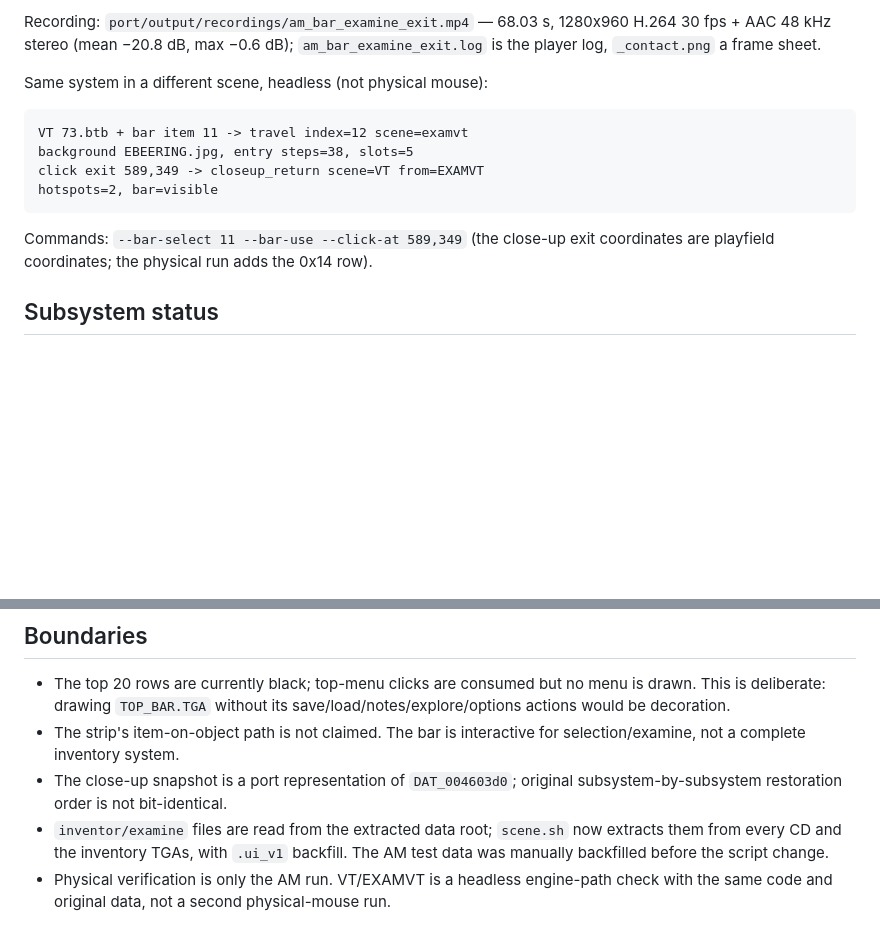
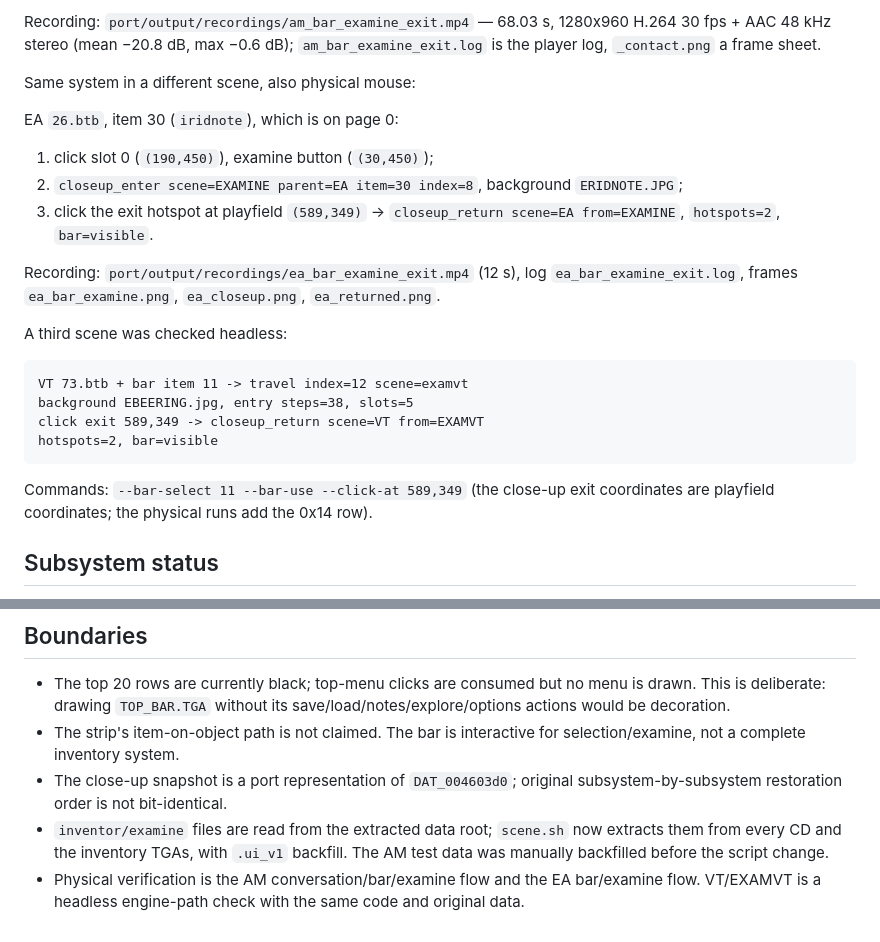
Before and after one commit to baturkacamak/openbyzantine, a Markdown page: analysis/rea/INVENTORY_AND_CLOSEUP.md, 2 parts joined by grey strips. Drawn GitHub-style; blank space fills up the shorter version.

````diff
--- a/analysis/rea/INVENTORY_AND_CLOSEUP.md
+++ b/analysis/rea/INVENTORY_AND_CLOSEUP.md
@@ -122,7 +122,21 @@ Recording: `port/output/recordings/am_bar_examine_exit.mp4` — 68.03 s,
 1280x960 H.264 30 fps + AAC 48 kHz stereo (mean −20.8 dB, max −0.6 dB);
 `am_bar_examine_exit.log` is the player log, `_contact.png` a frame sheet.
 
-Same system in a different scene, headless (not physical mouse):
+Same system in a different scene, also physical mouse:
+
+EA `26.btb`, item 30 (`iridnote`), which is on page 0:
+
+1. click slot 0 (`(190,450)`), examine button (`(30,450)`);
+2. `closeup_enter scene=EXAMINE parent=EA item=30 index=8`, background
+   `ERIDNOTE.JPG`;
+3. click the exit hotspot at playfield `(589,349)` -> `closeup_return scene=EA
+   from=EXAMINE`, `hotspots=2`, `bar=visible`.
+
+Recording: `port/output/recordings/ea_bar_examine_exit.mp4` (12 s), log
+`ea_bar_examine_exit.log`, frames `ea_bar_examine.png`, `ea_closeup.png`,
+`ea_returned.png`.
+
+A third scene was checked headless:
 
 ```
 VT 73.btb + bar item 11 -> travel index=12 scene=examvt
@@ -132,7 +146,7 @@ hotspots=2, bar=visible
 ```
 
 Commands: `--bar-select 11 --bar-use --click-at 589,349` (the close-up exit
-coordinates are playfield coordinates; the physical run adds the 0x14 row).
+coordinates are playfield coordinates; the physical runs add the 0x14 row).
 
 ## Subsystem status
 
@@ -185,5 +199,6 @@ approximation), and the map/exit UI beyond the strip.
 - `inventor/examine` files are read from the extracted data root; `scene.sh`
   now extracts them from every CD and the inventory TGAs, with `.ui_v1`
   backfill. The AM test data was manually backfilled before the script change.
-- Physical verification is only the AM run. VT/EXAMVT is a headless engine-path
-  check with the same code and original data, not a second physical-mouse run.
+- Physical verification is the AM conversation/bar/examine flow and the EA
+  bar/examine flow. VT/EXAMVT is a headless engine-path check with the same code
+  and original data.
````
Also changed, not shown: CONTINUE.md (+5 -3 lines), analysis/rea/INPUT_AND_CANCEL.md (+7 -3 lines).
